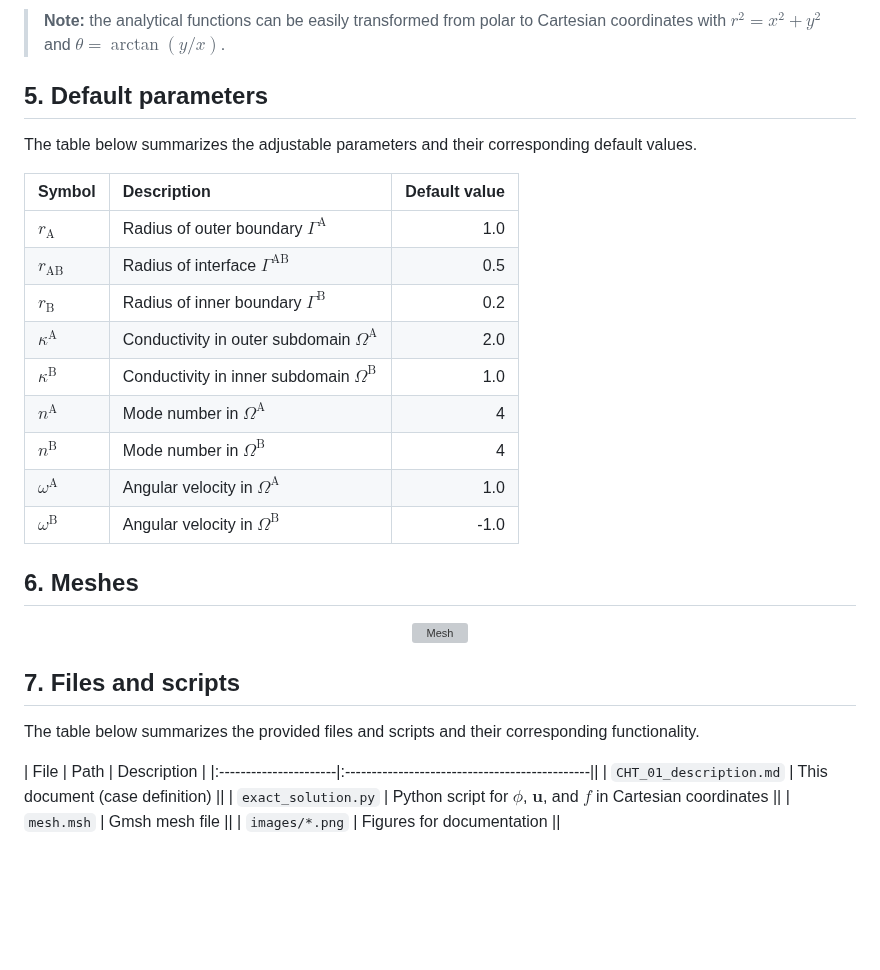
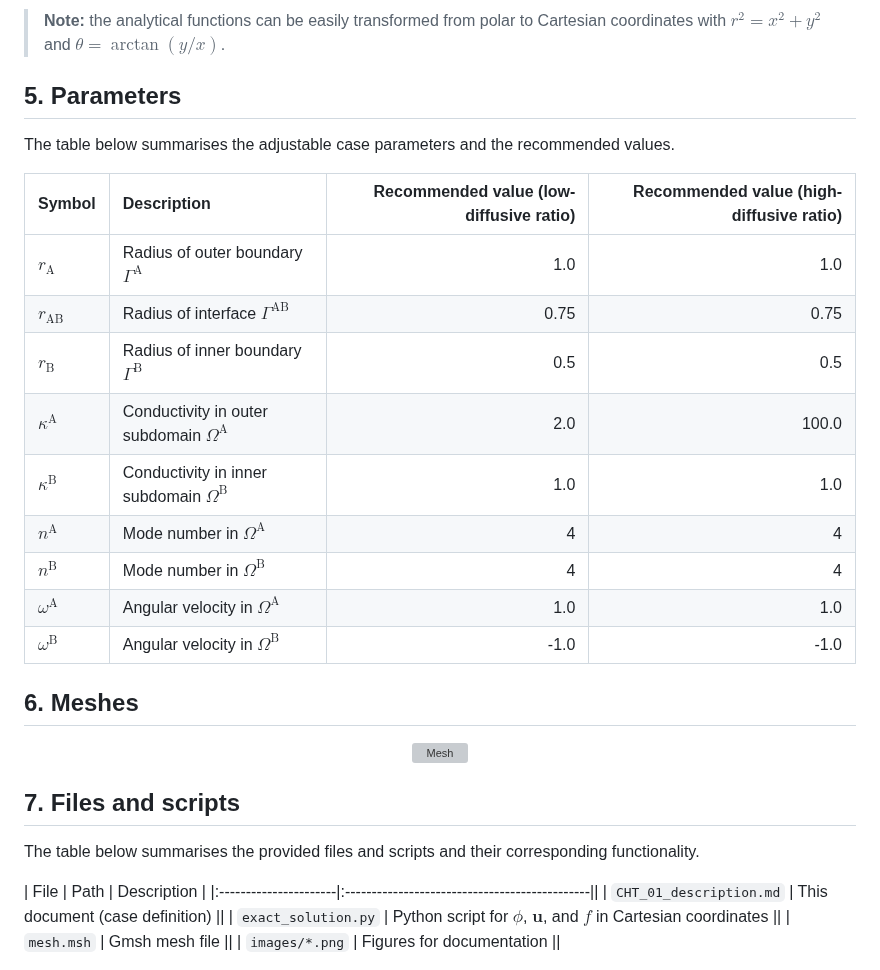
Before and after one commit to ricardodpcosta/CFDLab, a Markdown page: Conjugate_Heat_Transfer/CHT_01/README.md, the part around the change. GitHub-like rendering; blank space fills up the shorter version; grey boxes are pictures that could not be loaded.

```diff
--- a/Conjugate_Heat_Transfer/CHT_01/README.md
+++ b/Conjugate_Heat_Transfer/CHT_01/README.md
@@ -109,21 +109,21 @@ $$
 
 > **Note:** the analytical functions can be easily transformed from polar to Cartesian coordinates with $r^{2}=x^{2}+y^{2}$ and $\theta=\arctan\left(y/x\right)$.
 
-## 5. Default parameters
+## 5. Parameters
 
-The table below summarizes the adjustable parameters and their corresponding default values.
+The table below summarises the adjustable case parameters and the recommended values.
 
-| Symbol                    | Description                                                | Default value |
-|:--------------------------|:-----------------------------------------------------------|--------------:|
-| $r_{\textrm{A}}$          | Radius of outer boundary $\Gamma^{\textrm{A}}$             | 1.0           |
-| $r_{\textrm{AB}}$         | Radius of interface $\Gamma^{\textrm{AB}}$                 | 0.5           |
-| $r_{\textrm{B}}$          | Radius of inner boundary $\Gamma^{\textrm{B}}$             | 0.2           |
-| $\kappa^{\textrm{A}}$     | Conductivity in outer subdomain $\Omega^{\textrm{A}}$      | 2.0           |
-| $\kappa^{\textrm{B}}$     | Conductivity in inner subdomain $\Omega^{\textrm{B}}$      | 1.0           |
-| $n^{\textrm{A}}$          | Mode number in $\Omega^{\textrm{A}}$                       | 4             |
-| $n^{\textrm{B}}$          | Mode number in $\Omega^{\textrm{B}}$                       | 4             |
-| $\omega^{\textrm{A}}$     | Angular velocity in $\Omega^{\textrm{A}}$                  | 1.0           |
-| $\omega^{\textrm{B}}$     | Angular velocity in $\Omega^{\textrm{B}}$                  | -1.0          |
+| Symbol                    | Description                                                | Recommended value (low-diffusive ratio) | Recommended value (high-diffusive ratio) |
+|:--------------------------|:-----------------------------------------------------------|--------------:|--------------:|
+| $r_{\textrm{A}}$          | Radius of outer boundary $\Gamma^{\textrm{A}}$             | 1.0           | 1.0           |
+| $r_{\textrm{AB}}$         | Radius of interface $\Gamma^{\textrm{AB}}$                 | 0.75          | 0.75          |
+| $r_{\textrm{B}}$          | Radius of inner boundary $\Gamma^{\textrm{B}}$             | 0.5           | 0.5           |
+| $\kappa^{\textrm{A}}$     | Conductivity in outer subdomain $\Omega^{\textrm{A}}$      | 2.0           | 100.0         |
+| $\kappa^{\textrm{B}}$     | Conductivity in inner subdomain $\Omega^{\textrm{B}}$      | 1.0           | 1.0           |
+| $n^{\textrm{A}}$          | Mode number in $\Omega^{\textrm{A}}$                       | 4             | 4             |
+| $n^{\textrm{B}}$          | Mode number in $\Omega^{\textrm{B}}$                       | 4             | 4             |
+| $\omega^{\textrm{A}}$     | Angular velocity in $\Omega^{\textrm{A}}$                  | 1.0           | 1.0           |
+| $\omega^{\textrm{B}}$     | Angular velocity in $\Omega^{\textrm{B}}$                  | -1.0          | -1.0          |
 
 ## 6. Meshes
 
@@ -133,7 +133,7 @@ The table below summarizes the adjustable parameters and their corresponding def
 
 ## 7. Files and scripts
 
-The table below summarizes the provided files and scripts and their corresponding functionality.
+The table below summarises the provided files and scripts and their corresponding functionality.
 
 | File                  | Path                                   | Description                                      |
 |:----------------------|:----------------------------------------------||
```
